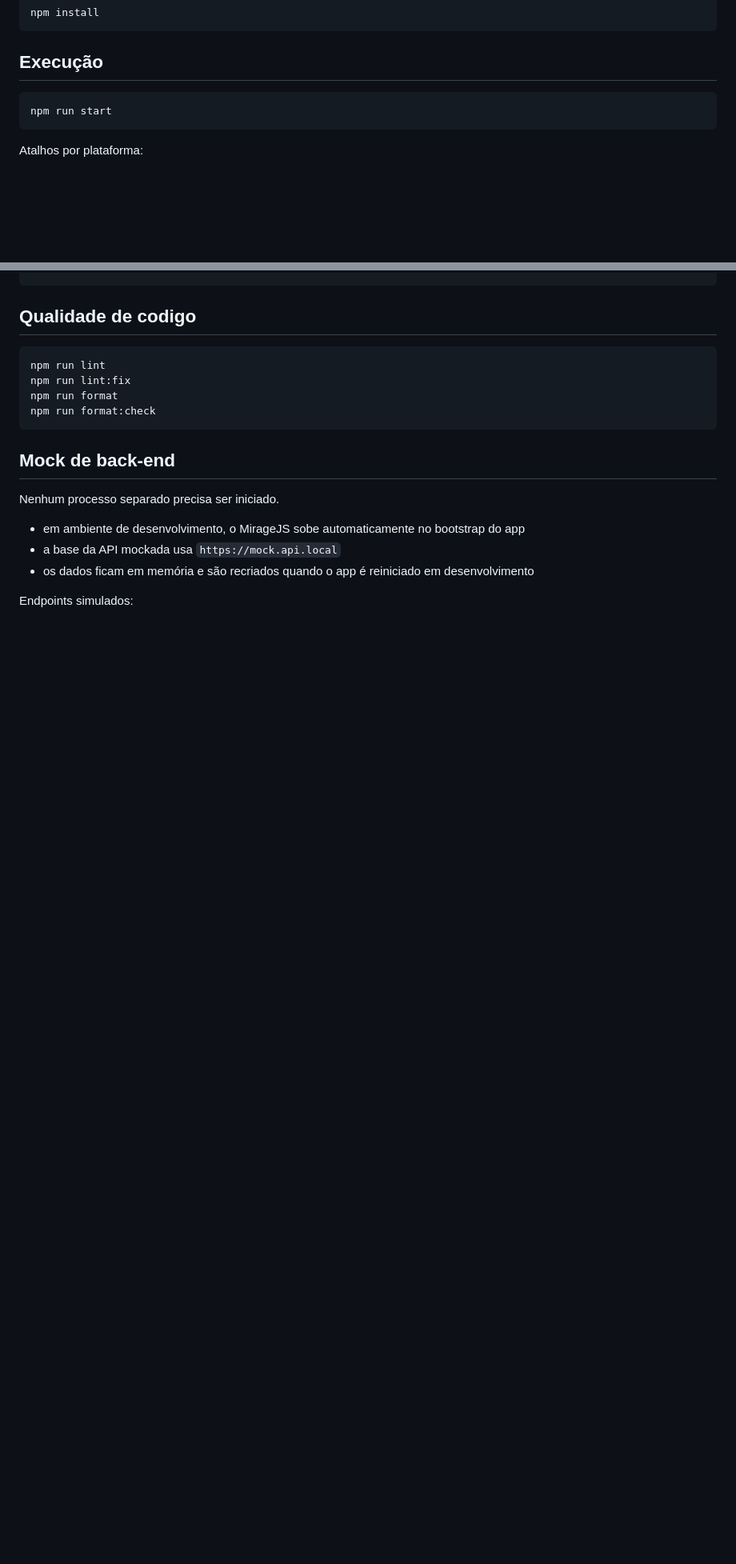
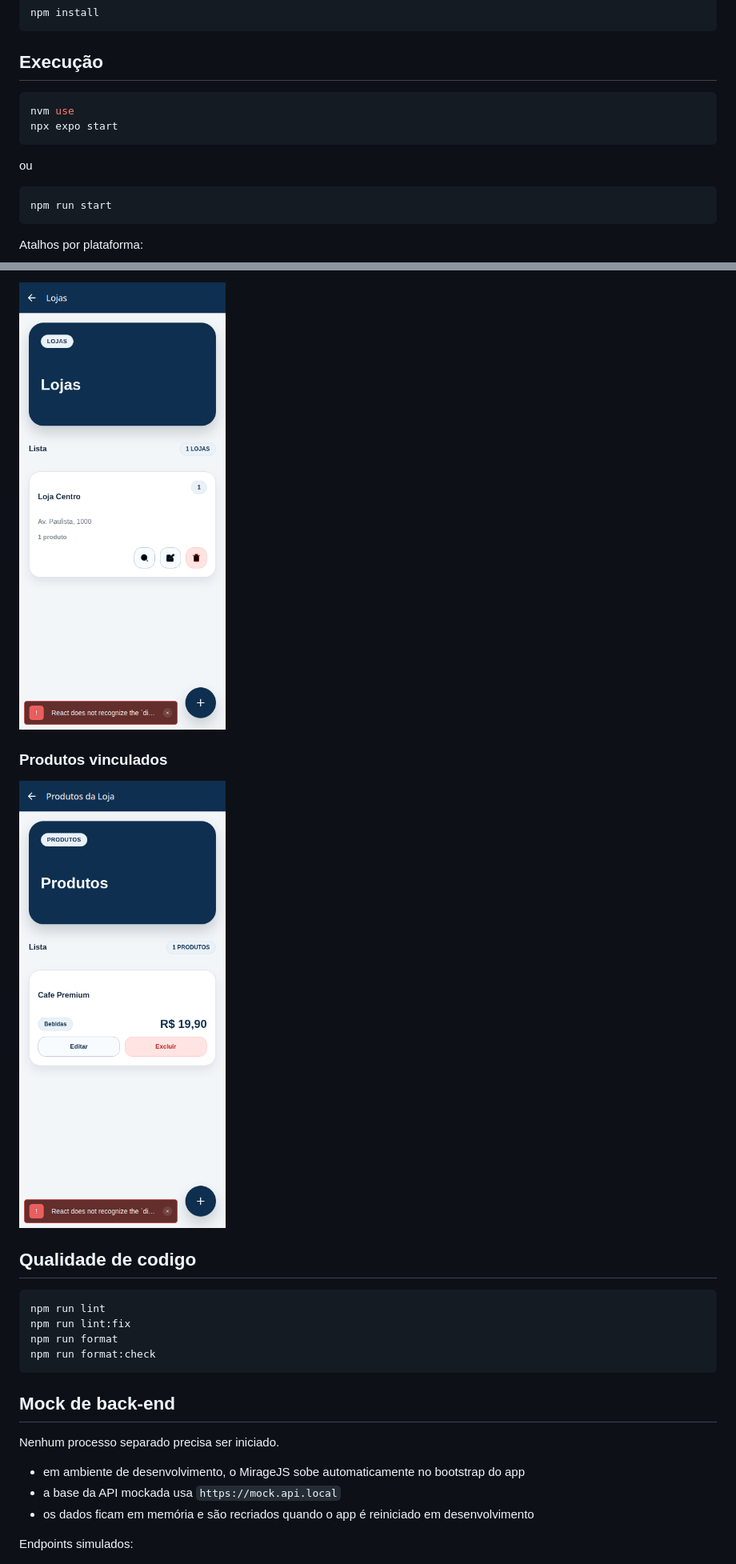
Before and after one commit to vinikrausche/desafio-tecnico-rn-expo, a Markdown page: README.md, 2 parts joined by grey strips. Shown: that part at 80% size. Rendered like a GitHub page; pictures changed too: docs/screenshots/products.png (added), docs/screenshots/stores.png (added); blank space fills up the shorter version.

````diff
--- a/README.md
+++ b/README.md
@@ -51,6 +53,13 @@ npm install
 ## Execução
 
 ```bash
+nvm use
+npx expo start
+```
+
+ou
+
+```bash
 npm run start
 ```
 
@@ -71,3 +95,8 @@ npm run test:ci
+![Lojas](docs/screenshots/stores.png)
+
+### Produtos vinculados
+
+![Produtos](docs/screenshots/products.png)
 
 ## Qualidade de codigo
 
````
Also changed, not shown: other parts of README.md (+21 -5 lines), docs/screenshots/dashboard.png (added), 16 other files.
